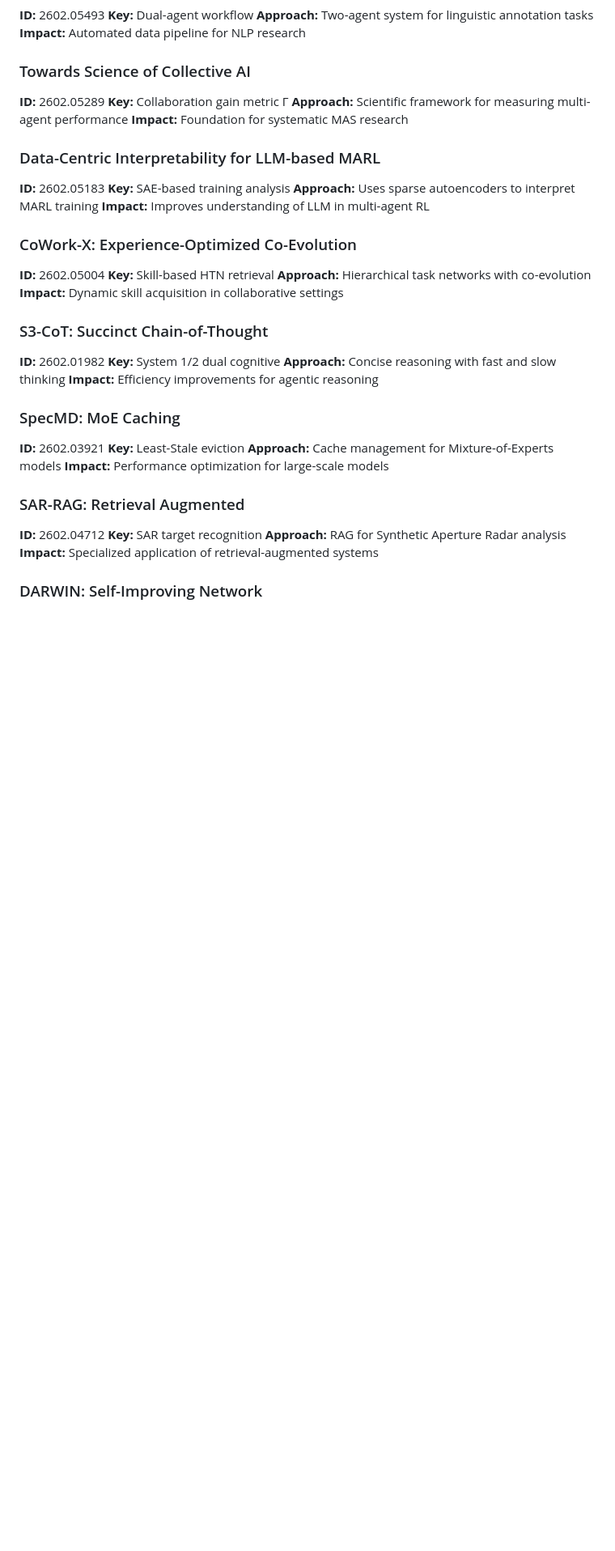
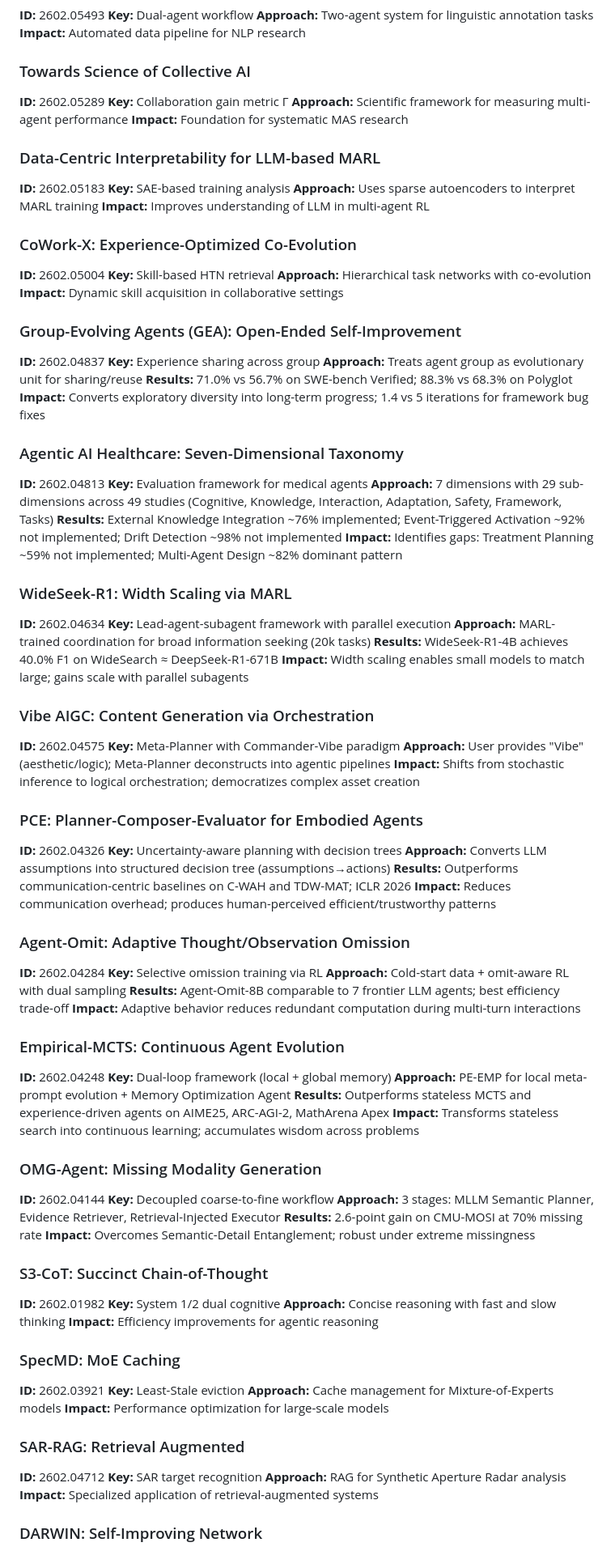
Before and after one commit to Caerii/feb_2_26_multi_agent_research, a Markdown page: README.md, the part around one of its changes. Shown at 81% size. Rendered like a GitHub page; blank space fills up the shorter version.

Commit message:
Add 10 new papers from entries 201-250
New papers added:
- Group-Evolving Agents (GEA): Open-ended self-improvement via experience sharing
- Agentic AI Healthcare: 7-dimensional taxonomy (49 studies analyzed)
- WideSeek-R1: Width scaling via MARL (4B≈671B performance)
- Vibe AIGC: Content generation via agentic orchestration
- PCE: Uncertainty-aware planning for embodied agents (ICLR 2026)
- Agent-Omit: Adaptive thought/observation omission
- Empirical-MCTS: Continuous evolution via dual-experience MCTS
- OMG-Agent: Missing modality generation with coarse-to-fine workflow
- AgentArk: Distilling multi-agent intelligence into single model
- Fluid Representations: Reasoning model analysis (QwQ-32B)

Total now: 43 papers. Updated scan status to entries 1-250 of 1,516.

```diff
--- a/README.md
+++ b/README.md
@@ -193,6 +204,61 @@ Total papers analyzed: **33 multi-agent systems** from arXiv cs.AI
 **Approach:** Hierarchical task networks with co-evolution
 **Impact:** Dynamic skill acquisition in collaborative settings
 
+### Group-Evolving Agents (GEA): Open-Ended Self-Improvement
+**ID:** 2602.04837
+**Key:** Experience sharing across group
+**Approach:** Treats agent group as evolutionary unit for sharing/reuse
+**Results:** 71.0% vs 56.7% on SWE-bench Verified; 88.3% vs 68.3% on Polyglot
+**Impact:** Converts exploratory diversity into long-term progress; 1.4 vs 5 iterations for framework bug fixes
+
+### Agentic AI Healthcare: Seven-Dimensional Taxonomy
+**ID:** 2602.04813
+**Key:** Evaluation framework for medical agents
+**Approach:** 7 dimensions with 29 sub-dimensions across 49 studies (Cognitive, Knowledge, Interaction, Adaptation, Safety, Framework, Tasks)
+**Results:** External Knowledge Integration ~76% implemented; Event-Triggered Activation ~92% not implemented; Drift Detection ~98% not implemented
+**Impact:** Identifies gaps: Treatment Planning ~59% not implemented; Multi-Agent Design ~82% dominant pattern
+
+### WideSeek-R1: Width Scaling via MARL
+**ID:** 2602.04634
+**Key:** Lead-agent-subagent framework with parallel execution
+**Approach:** MARL-trained coordination for broad information seeking (20k tasks)
+**Results:** WideSeek-R1-4B achieves 40.0% F1 on WideSearch ≈ DeepSeek-R1-671B
+**Impact:** Width scaling enables small models to match large; gains scale with parallel subagents
+
+### Vibe AIGC: Content Generation via Orchestration
+**ID:** 2602.04575
+**Key:** Meta-Planner with Commander-Vibe paradigm
+**Approach:** User provides "Vibe" (aesthetic/logic); Meta-Planner deconstructs into agentic pipelines
+**Impact:** Shifts from stochastic inference to logical orchestration; democratizes complex asset creation
+
+### PCE: Planner-Composer-Evaluator for Embodied Agents
+**ID:** 2602.04326
+**Key:** Uncertainty-aware planning with decision trees
+**Approach:** Converts LLM assumptions into structured decision tree (assumptions→actions)
+**Results:** Outperforms communication-centric baselines on C-WAH and TDW-MAT; ICLR 2026
+**Impact:** Reduces communication overhead; produces human-perceived efficient/trustworthy patterns
+
+### Agent-Omit: Adaptive Thought/Observation Omission
+**ID:** 2602.04284
+**Key:** Selective omission training via RL
+**Approach:** Cold-start data + omit-aware RL with dual sampling
+**Results:** Agent-Omit-8B comparable to 7 frontier LLM agents; best efficiency trade-off
+**Impact:** Adaptive behavior reduces redundant computation during multi-turn interactions
+
+### Empirical-MCTS: Continuous Agent Evolution
+**ID:** 2602.04248
+**Key:** Dual-loop framework (local + global memory)
+**Approach:** PE-EMP for local meta-prompt evolution + Memory Optimization Agent
+**Results:** Outperforms stateless MCTS and experience-driven agents on AIME25, ARC-AGI-2, MathArena Apex
+**Impact:** Transforms stateless search into continuous learning; accumulates wisdom across problems
+
+### OMG-Agent: Missing Modality Generation
+**ID:** 2602.04144
+**Key:** Decoupled coarse-to-fine workflow
+**Approach:** 3 stages: MLLM Semantic Planner, Evidence Retriever, Retrieval-Injected Executor
+**Results:** 2.6-point gain on CMU-MOSI at 70% missing rate
+**Impact:** Overcomes Semantic-Detail Entanglement; robust under extreme missingness
+
 ### S3-CoT: Succinct Chain-of-Thought
 **ID:** 2602.01982
 **Key:** System 1/2 dual cognitive
```
Also changed, not shown: other parts of README.md (+30 -3 lines).
